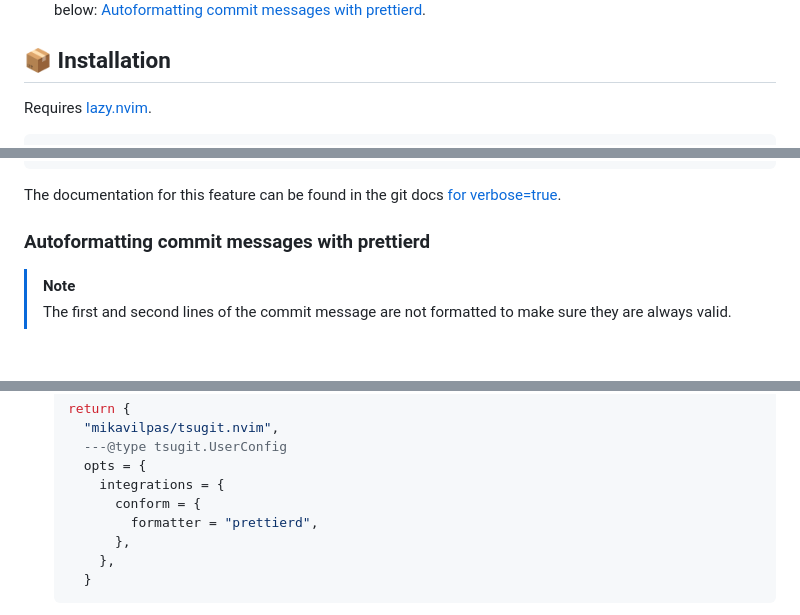
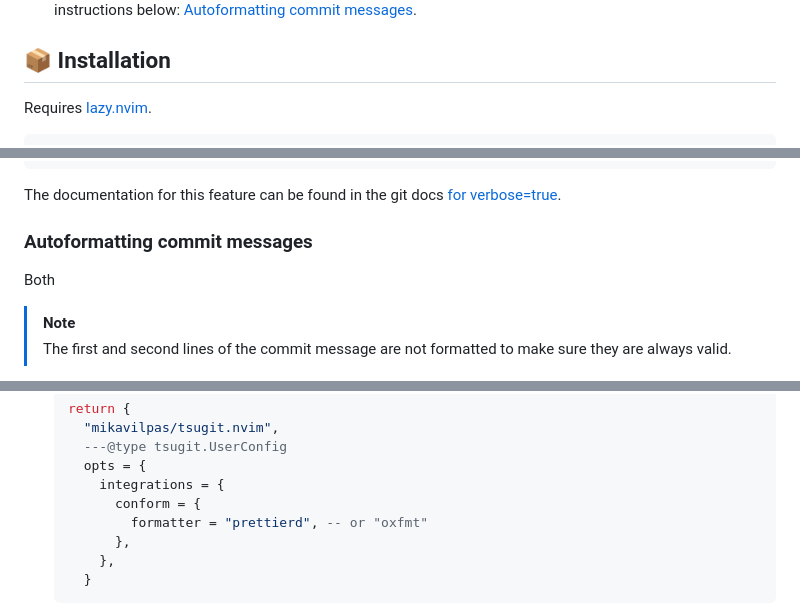
Before and after one commit to mikavilpas/tsugit.nvim, a Markdown page: README.md, 3 parts joined by grey strips. Rendered like a GitHub page; blank space fills up the shorter version.

Commit message:
docs: document autoformatting commit messages with oxfmt (#845)
Follow-up to
https://github.com/mikavilpas/tsugit.nvim/commit/344e7ec87501009809075c3bdac089eabab10b00

```diff
--- a/README.md
+++ b/README.md
@@ -30,6 +31,6 @@ powerful.
   [prettierd](https://github.com/fsouza/prettierd) under the hood for maximum
   speed. See the instructions below:
-  [Autoformatting commit messages with prettierd](#autoformatting-commit-messages-with-prettierd).
+  [Autoformatting commit messages](#autoformatting-commit-messages).
 
 ## 📦 Installation
 
@@ -140,7 +141,9 @@ default. You can enable it with the following config:
 The documentation for this feature can be found in the git docs
 [for verbose=true](https://git-scm.com/docs/git-commit#Documentation/git-commit.txt---verbose).
 
-### Autoformatting commit messages with prettierd
+### Autoformatting commit messages
+
+Both
 
 > [!NOTE]
 >
@@ -160,7 +164,7 @@ Instructions:
      opts = {
        integrations = {
          conform = {
-           formatter = "prettierd",
+           formatter = "prettierd", -- or "oxfmt"
          },
        },
      }
```
Also changed, not shown: other parts of README.md (+3 -1 lines).
